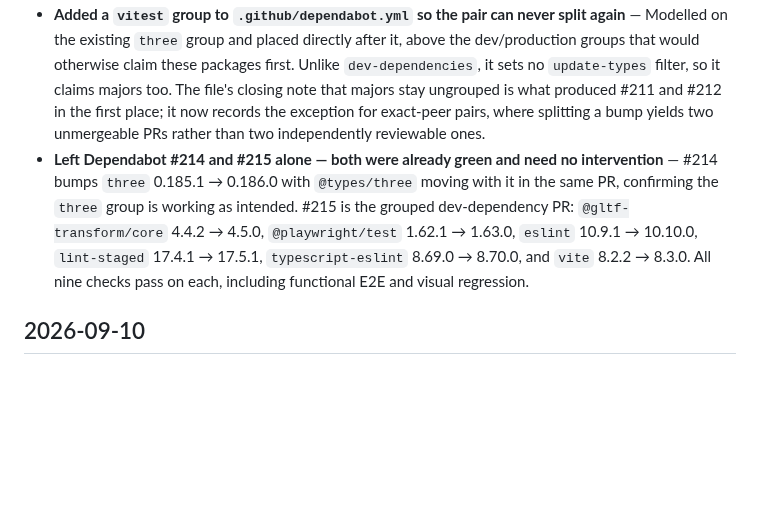
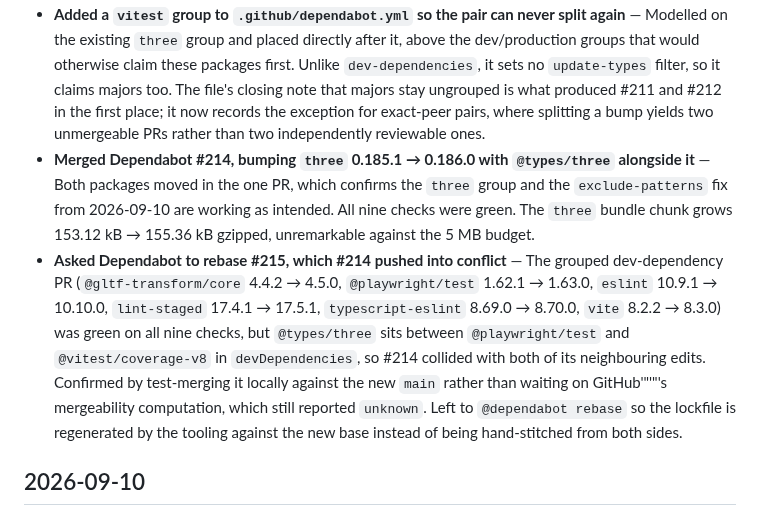
Before and after one commit to mttjohnson-bot/rhayzdpteq, a Markdown page: CHANGELOG.md, the part around the change. GitHub-like rendering; blank space fills up the shorter version.

```diff
--- a/CHANGELOG.md
+++ b/CHANGELOG.md
@@ -10,7 +10,8 @@ Resolve the four open Dependabot PRs. Two were already mergeable; the other two
 - **Verified the major against the full gate suite, not just the install** — `npm ci` from a clean tree, lint, Prettier, `tsc --noEmit`, a production build, all 496 unit tests, and `npm run test:coverage` to exercise the coverage reporter itself, which is the package doing the breaking change. No source or config file needed editing; vitest 5 is a drop-in for this project's usage. `npm audit` reports zero vulnerabilities.
 - **The vitest 5 tree is 13 packages smaller** — 2 added, 15 removed. `@vitest/expect`, `runner`, `snapshot`, `utils`, and `pretty-format` are no longer separate installs, and the coverage reporter now vendors its istanbul dependencies under `@vitest/istanbul-lib-coverage` and `@vitest/istanbul-lib-report` instead of pulling the upstream `istanbul-*` chain plus `make-dir`, `html-escaper`, and `supports-color`.
 - **Added a `vitest` group to `.github/dependabot.yml` so the pair can never split again** — Modelled on the existing `three` group and placed directly after it, above the dev/production groups that would otherwise claim these packages first. Unlike `dev-dependencies`, it sets no `update-types` filter, so it claims majors too. The file's closing note that majors stay ungrouped is what produced #211 and #212 in the first place; it now records the exception for exact-peer pairs, where splitting a bump yields two unmergeable PRs rather than two independently reviewable ones.
-- **Left Dependabot #214 and #215 alone — both were already green and need no intervention** — #214 bumps `three` 0.185.1 → 0.186.0 with `@types/three` moving with it in the same PR, confirming the `three` group is working as intended. #215 is the grouped dev-dependency PR: `@gltf-transform/core` 4.4.2 → 4.5.0, `@playwright/test` 1.62.1 → 1.63.0, `eslint` 10.9.1 → 10.10.0, `lint-staged` 17.4.1 → 17.5.1, `typescript-eslint` 8.69.0 → 8.70.0, and `vite` 8.2.2 → 8.3.0. All nine checks pass on each, including functional E2E and visual regression.
+- **Merged Dependabot #214, bumping `three` 0.185.1 → 0.186.0 with `@types/three` alongside it** — Both packages moved in the one PR, which confirms the `three` group and the `exclude-patterns` fix from 2026-09-10 are working as intended. All nine checks were green. The `three` bundle chunk grows 153.12 kB → 155.36 kB gzipped, unremarkable against the 5 MB budget.
+- **Asked Dependabot to rebase #215, which #214 pushed into conflict** — The grouped dev-dependency PR (`@gltf-transform/core` 4.4.2 → 4.5.0, `@playwright/test` 1.62.1 → 1.63.0, `eslint` 10.9.1 → 10.10.0, `lint-staged` 17.4.1 → 17.5.1, `typescript-eslint` 8.69.0 → 8.70.0, `vite` 8.2.2 → 8.3.0) was green on all nine checks, but `@types/three` sits between `@playwright/test` and `@vitest/coverage-v8` in `devDependencies`, so #214 collided with both of its neighbouring edits. Confirmed by test-merging it locally against the new `main` rather than waiting on GitHub'"'"'s mergeability computation, which still reported `unknown`. Left to `@dependabot rebase` so the lockfile is regenerated by the tooling against the new base instead of being hand-stitched from both sides.
 
 ## 2026-09-10
 
```
Also changed, not shown: docs/development/SESSION_LOG.md (+3 -1 lines).
